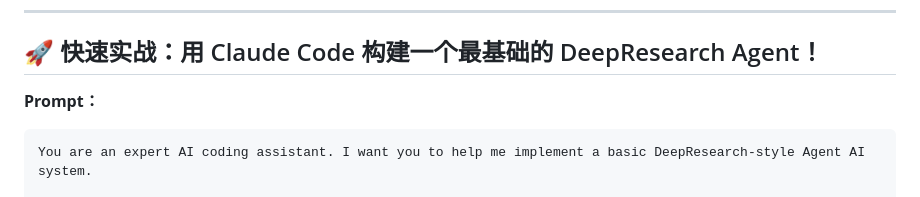
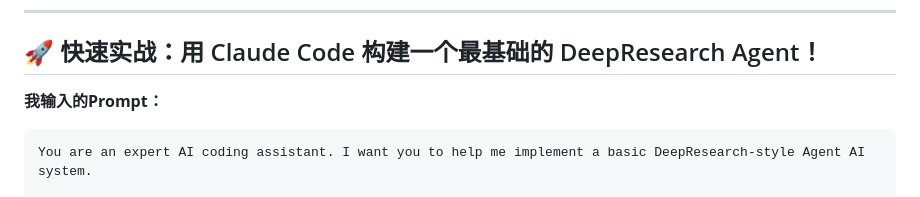
Before and after one commit to LofiSu/Agent_Kimi_ClaudeCode, a Markdown page: README.md, the part around the change. GitHub-like rendering.

````diff
--- a/README.md
+++ b/README.md
@@ -123,7 +123,7 @@ claude
 
 ## 🚀 快速实战：用 Claude Code 构建一个最基础的 DeepResearch Agent！
 
-**Prompt：**
+**我输入的Prompt：**
 
 ```text
 You are an expert AI coding assistant. I want you to help me implement a basic DeepResearch-style Agent AI system.
````
